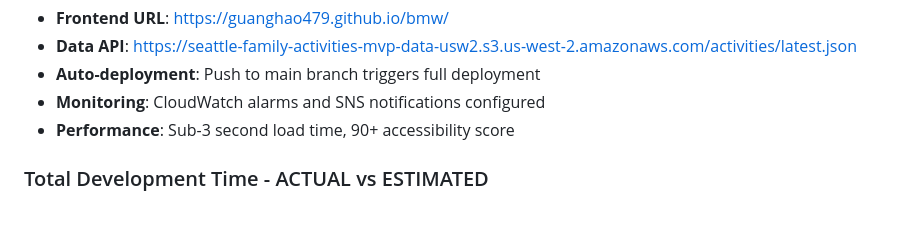
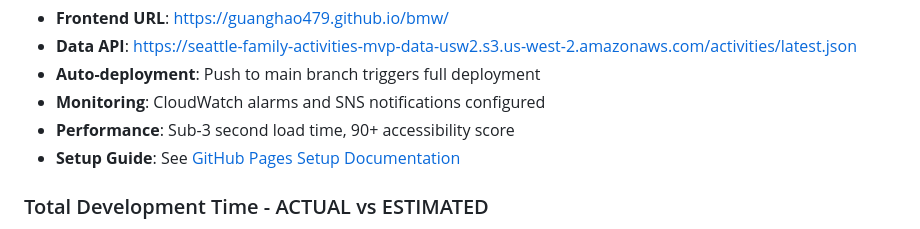
Before and after one commit to guanghao479/bmw, a Markdown page: docs/tasks/seattle-family-activities-mvp.md, the part around the change. Rendered like a GitHub page.

```diff
--- a/docs/tasks/seattle-family-activities-mvp.md
+++ b/docs/tasks/seattle-family-activities-mvp.md
@@ -510,6 +510,7 @@ type Activity struct {
 - **Auto-deployment**: Push to main branch triggers full deployment
 - **Monitoring**: CloudWatch alarms and SNS notifications configured
 - **Performance**: Sub-3 second load time, 90+ accessibility score
+- **Setup Guide**: See [GitHub Pages Setup Documentation](../GITHUB_PAGES_SETUP.md)
 
 ### Total Development Time - ACTUAL vs ESTIMATED
 
```
Also changed, not shown: docs/GITHUB_PAGES_SETUP.md (added, +214 -0 lines).
